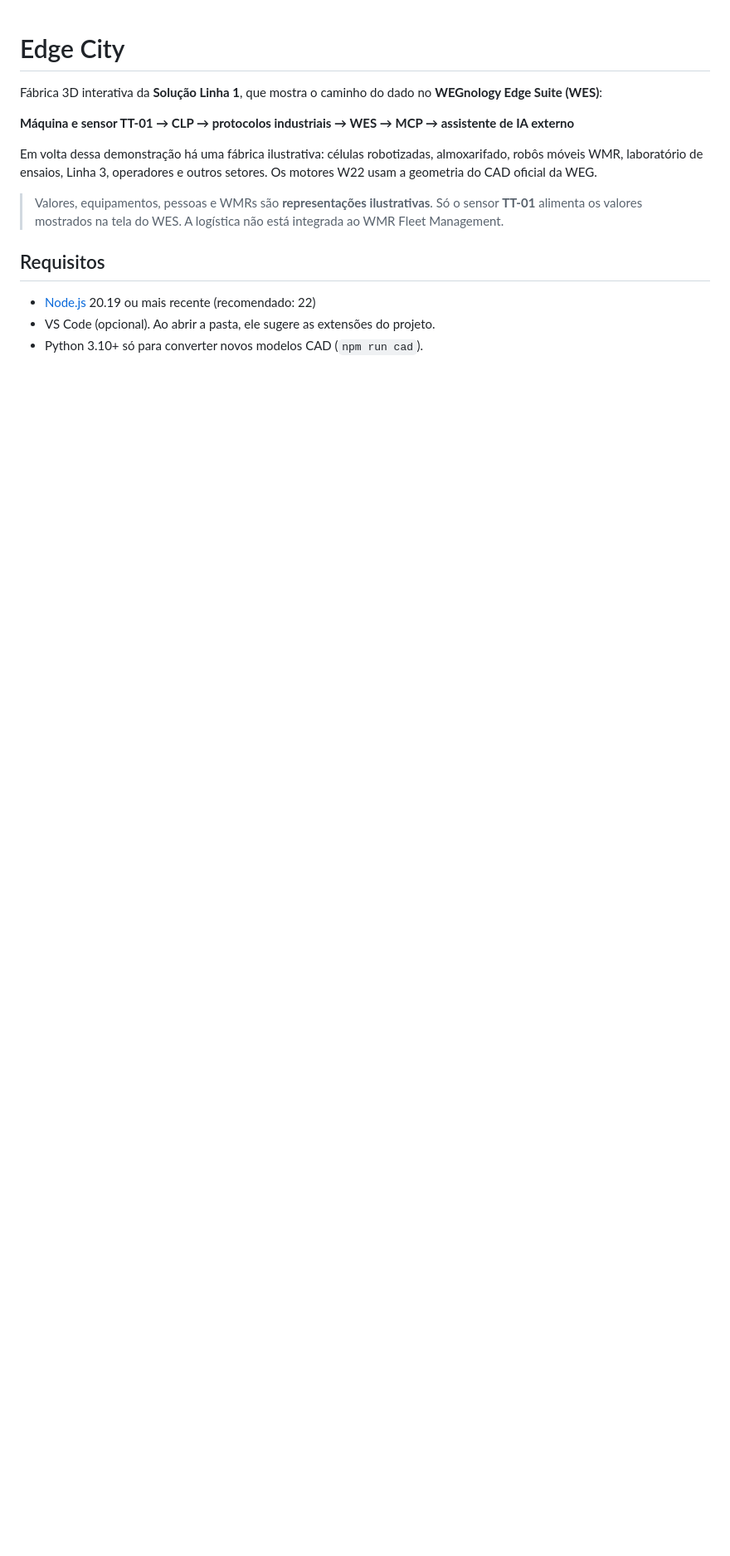
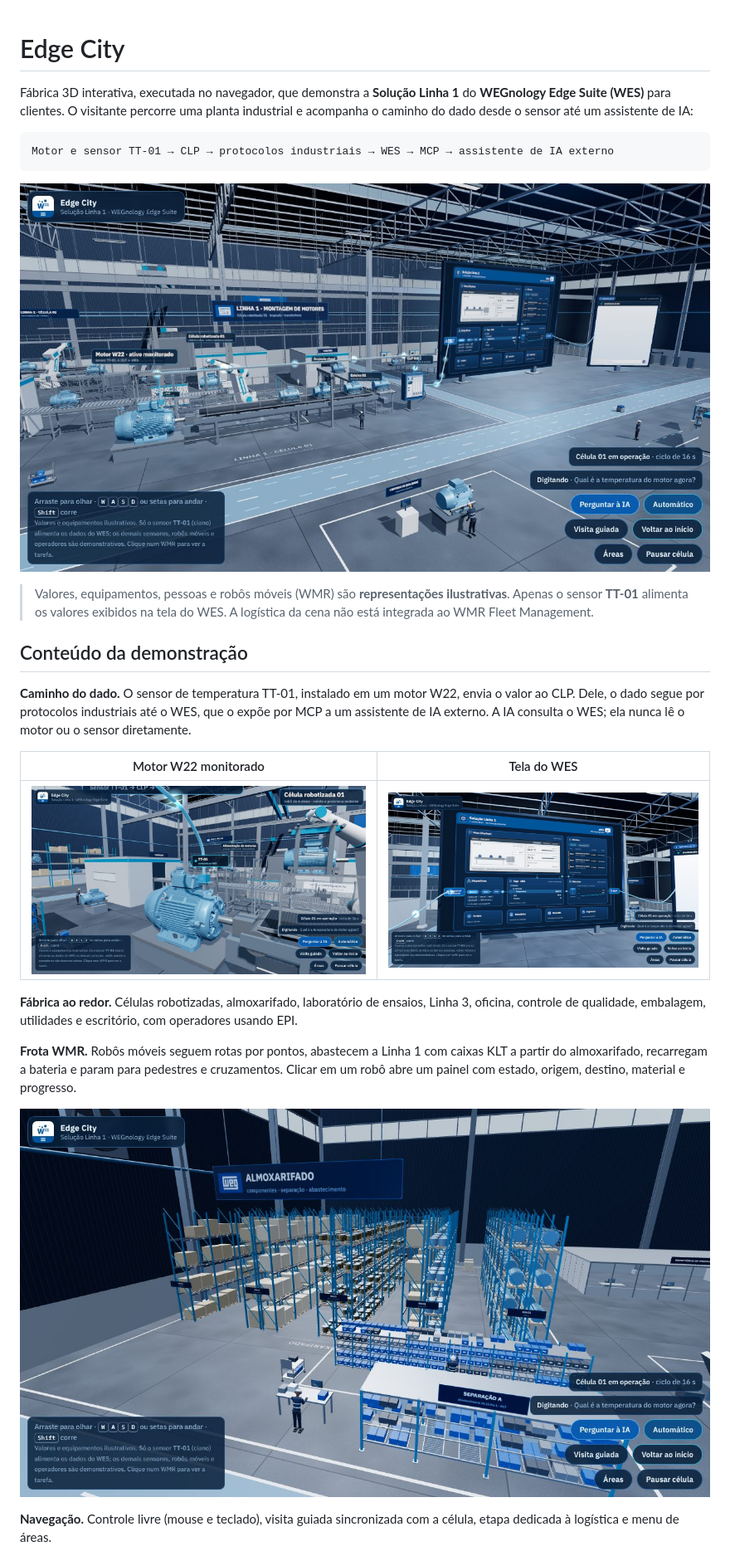
Before and after one commit to andre-miotto/edge-city, a Markdown page: README.md, the part around one of its changes. Shown at 83% size. GitHub-like rendering; pictures changed too: docs/img/almoxarifado.jpg (added), docs/img/motor-tt01.jpg (added), docs/img/tela-wes.jpg (added); blank space fills up the shorter version.

Commit message:
feat: readme bem estruturado

````diff
--- a/README.md
+++ b/README.md
@@ -1,15 +1,28 @@
 # Edge City
 
-Fábrica 3D interativa da **Solução Linha 1**, que mostra o caminho do dado no **WEGnology Edge Suite (WES)**:
+Fábrica 3D interativa, executada no navegador, que demonstra a **Solução Linha 1** do **WEGnology Edge Suite (WES)** para clientes. O visitante percorre uma planta industrial e acompanha o caminho do dado desde o sensor até um assistente de IA:
 
-**Máquina e sensor TT-01 → CLP → protocolos industriais → WES → MCP → assistente de IA externo**
+```
+Motor e sensor TT-01 → CLP → protocolos industriais → WES → MCP → assistente de IA externo
+```
 
-Em volta dessa demonstração há uma fábrica ilustrativa: células robotizadas, almoxarifado, robôs móveis WMR, laboratório de ensaios, Linha 3, operadores e outros setores. Os motores W22 usam a geometria do CAD oficial da WEG.
+![Visão geral da fábrica](docs/img/visao-geral.jpg)
 
-> Valores, equipamentos, pessoas e WMRs são **representações ilustrativas**. Só o sensor **TT-01** alimenta os valores mostrados na tela do WES. A logística não está integrada ao WMR Fleet Management.
+> Valores, equipamentos, pessoas e robôs móveis (WMR) são **representações ilustrativas**. Apenas o sensor **TT-01** alimenta os valores exibidos na tela do WES. A logística da cena não está integrada ao WMR Fleet Management.
 
-## Requisitos
+## Conteúdo da demonstração
 
-- [Node.js](https://nodejs.org) 20.19 ou mais recente (recomendado: 22)
-- VS Code (opcional). Ao abrir a pasta, ele sugere as extensões do projeto.
-- Python 3.10+ só para converter novos modelos CAD (`npm run cad`).
+**Caminho do dado.** O sensor de temperatura TT-01, instalado em um motor W22, envia o valor ao CLP. Dele, o dado segue por protocolos industriais até o WES, que o expõe por MCP a um assistente de IA externo. A IA consulta o WES; ela nunca lê o motor ou o sensor diretamente.
+
+| Motor W22 monitorado | Tela do WES |
+| --- | --- |
+| ![Motor monitorado com o sensor TT-01](docs/img/motor-tt01.jpg) | ![Tela do WES com os módulos da solução](docs/img/tela-wes.jpg) |
+
+**Fábrica ao redor.** Células robotizadas, almoxarifado, laboratório de ensaios, Linha 3, oficina, controle de qualidade, embalagem, utilidades e escritório, com operadores usando EPI.
+
+**Frota WMR.** Robôs móveis seguem rotas por pontos, abastecem a Linha 1 com caixas KLT a partir do almoxarifado, recarregam a bateria e param para pedestres e cruzamentos. Clicar em um robô abre um painel com estado, origem, destino, material e progresso.
+
+![Almoxarifado](docs/img/almoxarifado.jpg)
+
+**Navegação.** Controle livre (mouse e teclado), visita guiada sincronizada com a célula, etapa dedicada à logística e menu de áreas.
+
````
Also changed, not shown: other parts of README.md (+59 -60 lines).
